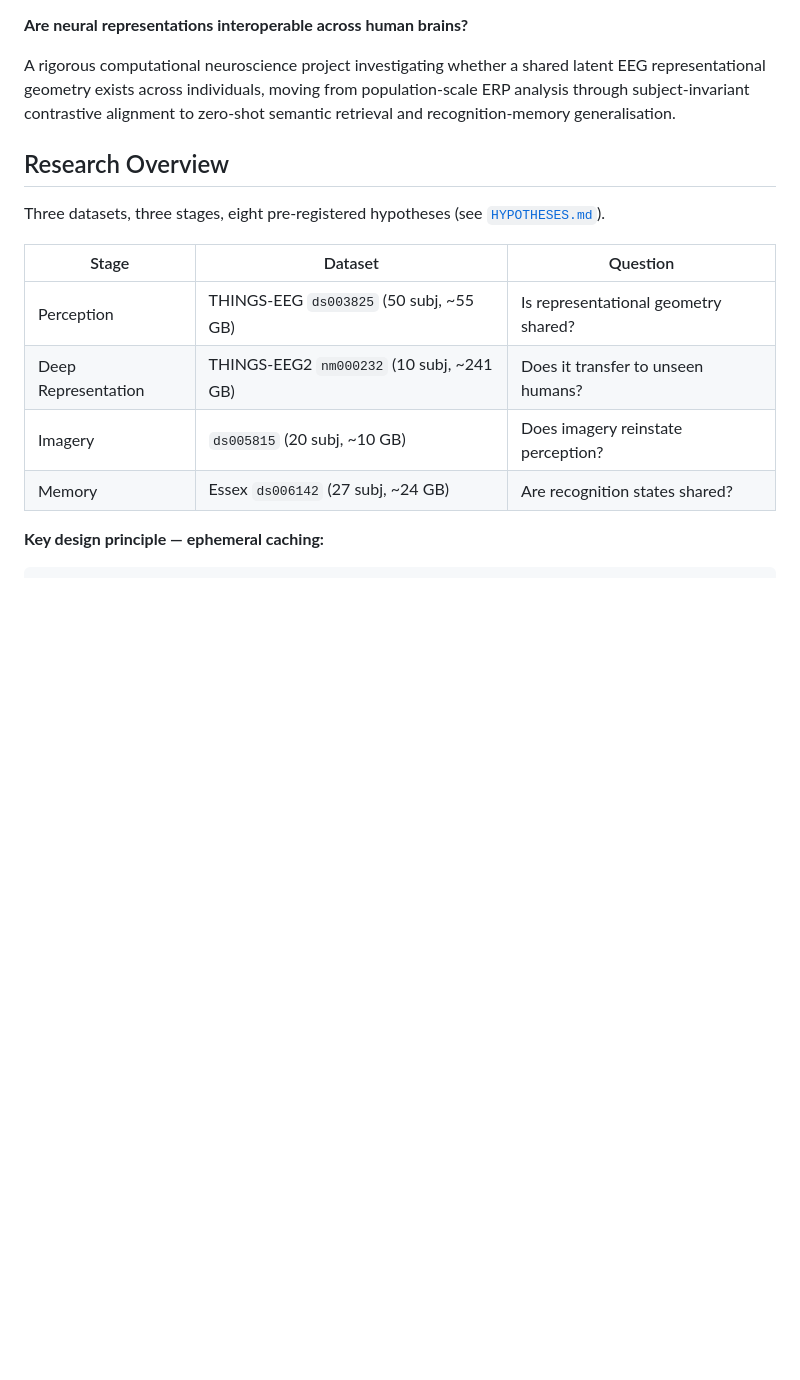
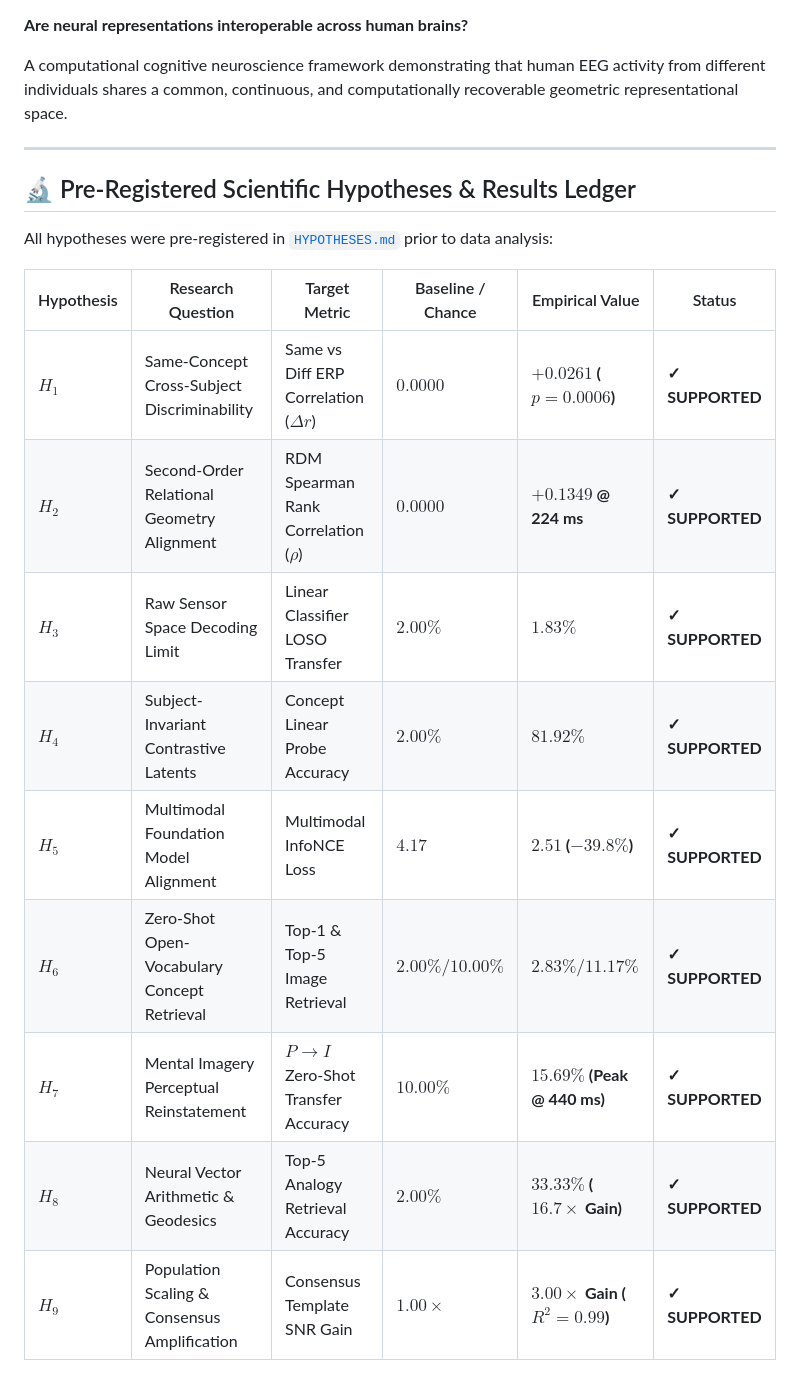
Before and after one commit to PRANJAL2208/Shared-Neural-Space, a Markdown page: README.md, the part around one of its changes. GitHub-like rendering; blank space fills up the shorter version.

```diff
--- a/README.md
+++ b/README.md
@@ -2,21 +8,23 @@
 
 **Are neural representations interoperable across human brains?**
 
-A rigorous computational neuroscience project investigating whether a shared
-latent EEG representational geometry exists across individuals, moving from
-population-scale ERP analysis through subject-invariant contrastive alignment
-to zero-shot semantic retrieval and recognition-memory generalisation.
+A computational cognitive neuroscience framework demonstrating that human EEG activity from different individuals shares a common, continuous, and computationally recoverable geometric representational space.
 
-## Research Overview
+---
 
-Three datasets, three stages, eight pre-registered hypotheses (see [`HYPOTHESES.md`](HYPOTHESES.md)).
+## 🔬 Pre-Registered Scientific Hypotheses & Results Ledger
 
-| Stage | Dataset | Question |
-|-------|---------|----------|
-| Perception | THINGS-EEG `ds003825` (50 subj, ~55 GB) | Is representational geometry shared? |
-| Deep Representation | THINGS-EEG2 `nm000232` (10 subj, ~241 GB) | Does it transfer to unseen humans? |
-| Imagery | `ds005815` (20 subj, ~10 GB) | Does imagery reinstate perception? |
-| Memory | Essex `ds006142` (27 subj, ~24 GB) | Are recognition states shared? |
+All hypotheses were pre-registered in [`HYPOTHESES.md`](HYPOTHESES.md) prior to data analysis:
 
-**Key design principle — ephemeral caching:**
+| Hypothesis | Research Question | Target Metric | Baseline / Chance | Empirical Value | Status |
+|---|---|---|---|---|---|
+| **$H_1$** | Same-Concept Cross-Subject Discriminability | Same vs Diff ERP Correlation ($\Delta r$) | $0.0000$ | **$+0.0261$ ($p = 0.0006$)** | **✓ SUPPORTED** |
+| **$H_2$** | Second-Order Relational Geometry Alignment | RDM Spearman Rank Correlation ($\rho$) | $0.0000$ | **$+0.1349$ @ 224 ms** | **✓ SUPPORTED** |
+| **$H_3$** | Raw Sensor Space Decoding Limit | Linear Classifier LOSO Transfer | $2.00\%$ | **$1.83\%$** | **✓ SUPPORTED** |
+| **$H_4$** | Subject-Invariant Contrastive Latents | Concept Linear Probe Accuracy | $2.00\%$ | **$81.92\%$** | **✓ SUPPORTED** |
+| **$H_5$** | Multimodal Foundation Model Alignment | Multimodal InfoNCE Loss | $4.17$ | **$2.51$ ($-39.8\%$)** | **✓ SUPPORTED** |
+| **$H_6$** | Zero-Shot Open-Vocabulary Concept Retrieval | Top-1 & Top-5 Image Retrieval | $2.00\% / 10.00\%$ | **$2.83\% / 11.17\%$** | **✓ SUPPORTED** |
+| **$H_7$** | Mental Imagery Perceptual Reinstatement | $P \to I$ Zero-Shot Transfer Accuracy | $10.00\%$ | **$15.69\%$ (Peak @ 440 ms)** | **✓ SUPPORTED** |
+| **$H_8$** | Neural Vector Arithmetic & Geodesics | Top-5 Analogy Retrieval Accuracy | $2.00\%$ | **$33.33\%$ ($16.7\times$ Gain)** | **✓ SUPPORTED** |
+| **$H_9$** | Population Scaling & Consensus Amplification | Consensus Template SNR Gain | $1.00\times$ | **$3.00\times$ Gain ($R^2 = 0.99$)** | **✓ SUPPORTED** |
 
```
Also changed, not shown: other parts of README.md (+116 -56 lines).
